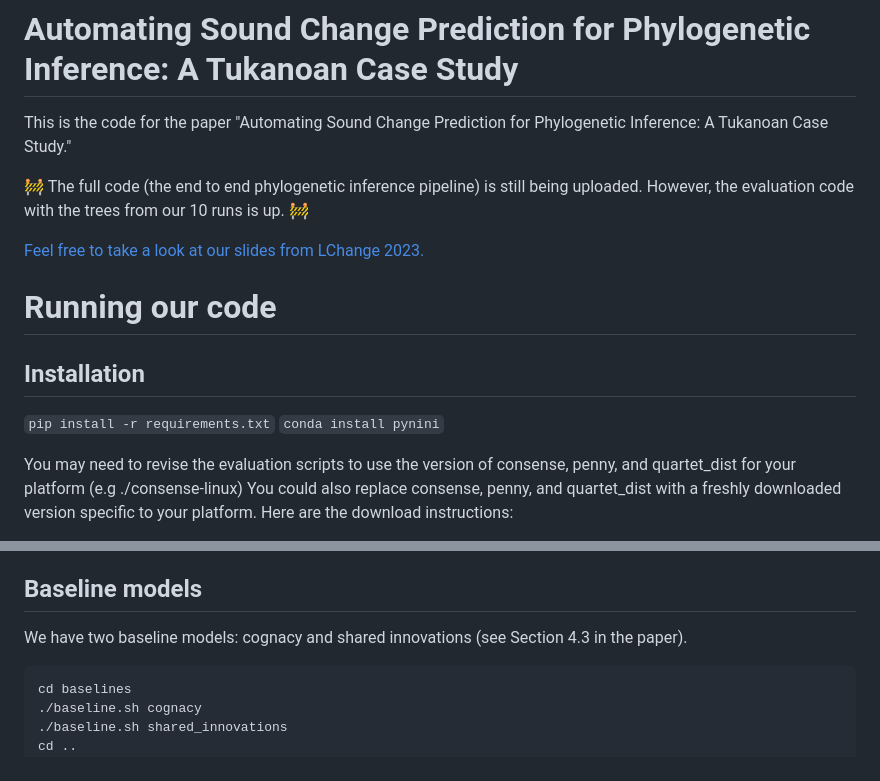
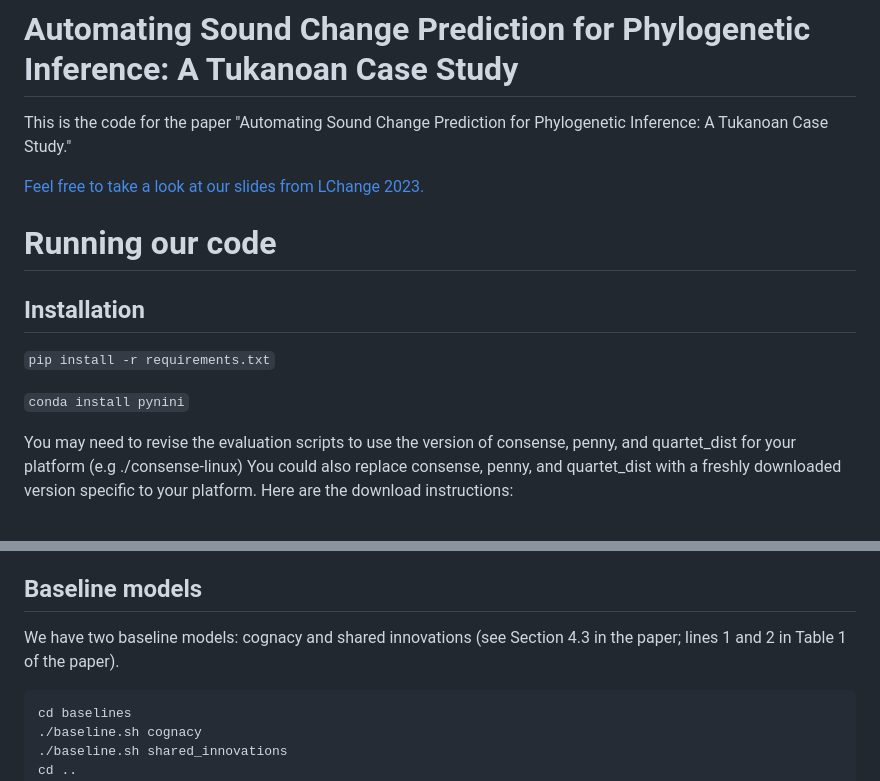
Before and after one commit to cmu-llab/aiscp, a Markdown page: README.md, 2 parts joined by grey strips. Drawn GitHub-style.

Commit message:
doc: update README.md now that code is up

````diff
--- a/README.md
+++ b/README.md
@@ -1,8 +1,6 @@
 # Automating Sound Change Prediction for Phylogenetic Inference: A Tukanoan Case Study
 
 This is the code for the paper "Automating Sound Change Prediction for Phylogenetic Inference: A Tukanoan Case Study."
-
-🚧 The full code (the end to end phylogenetic inference pipeline) is still being uploaded. However, the evaluation code with the trees from our 10 runs is up. 🚧
 
 [Feel free to take a look at our slides from LChange 2023.](lchange-slides.pdf)
 
@@ -10,6 +8,7 @@ This is the code for the paper "Automating Sound Change Prediction for Phylogene
 
 ## Installation
 ```pip install -r requirements.txt```
+
 ```conda install pynini```
 
 You may need to revise the evaluation scripts to use the version of consense, penny, and quartet_dist for your platform (e.g ./consense-linux)
@@ -62,7 +61,7 @@ The 21-language dataset from https://github.com/lingpy/tukano-paper is used in C
 
 ## Baseline models
 
-We have two baseline models: cognacy and shared innovations (see Section 4.3 in the paper).
+We have two baseline models: cognacy and shared innovations (see Section 4.3 in the paper; lines 1 and 2 in Table 1 of the paper).
 
 ```
 cd baselines
````
